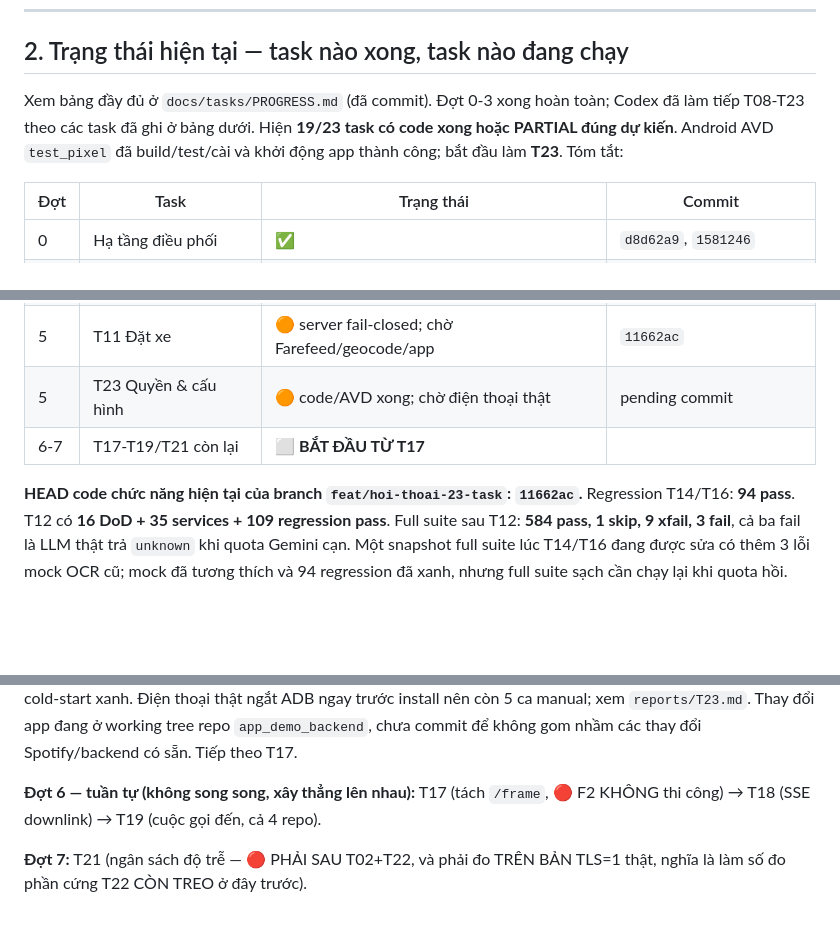
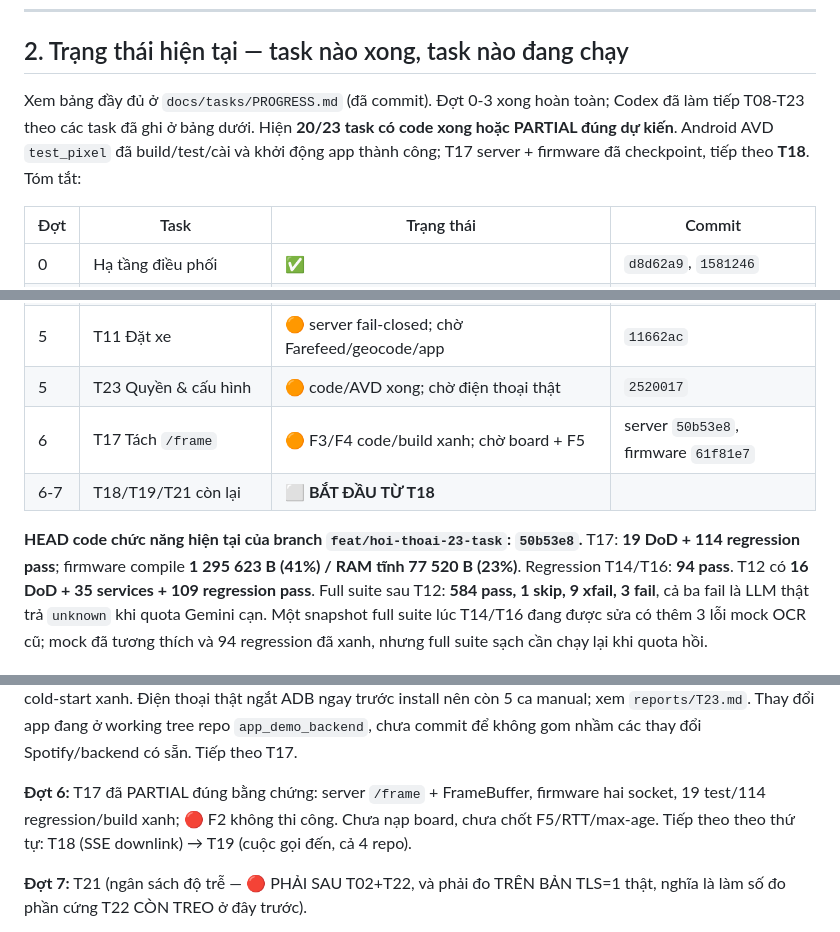
Before and after one commit to hohoangluan/visioncare-host-demo, a Markdown page: docs/tasks/HANDOFF-CODEX.md, 3 parts joined by grey strips. GitHub-like rendering; blank space fills up the shorter version.

Commit message:
docs: checkpoint T17 handoff

```diff
--- a/docs/tasks/HANDOFF-CODEX.md
+++ b/docs/tasks/HANDOFF-CODEX.md
@@ -40,9 +40,9 @@ Firmware đang trên branch `net-stream-adpcm` sẵn có (không phải branch t
 ## 2. Trạng thái hiện tại — task nào xong, task nào đang chạy
 
 Xem bảng đầy đủ ở `docs/tasks/PROGRESS.md` (đã commit). Đợt 0-3 xong hoàn toàn;
-Codex đã làm tiếp T08-T23 theo các task đã ghi ở bảng dưới. Hiện **19/23 task có
+Codex đã làm tiếp T08-T23 theo các task đã ghi ở bảng dưới. Hiện **20/23 task có
 code xong hoặc PARTIAL đúng dự kiến**. Android AVD `test_pixel` đã build/test/cài
-và khởi động app thành công; bắt đầu làm **T23**.
+và khởi động app thành công; T17 server + firmware đã checkpoint, tiếp theo **T18**.
 Tóm tắt:
 
 | Đợt | Task | Trạng thái | Commit |
@@ -68,10 +68,13 @@ Tóm tắt:
 | 4 | T16 Không gian & vật cản | ✅ | `cd0932c` |
 | 5 | T13 Chat & lịch sử | 🟠 code/test xong; chờ đo Gemini/prefix thật | `0a18376` |
 | 5 | T11 Đặt xe | 🟠 server fail-closed; chờ Farefeed/geocode/app | `11662ac` |
-| 5 | T23 Quyền & cấu hình | 🟠 code/AVD xong; chờ điện thoại thật | pending commit |
-| 6-7 | T17-T19/T21 còn lại | ⬜ **BẮT ĐẦU TỪ T17** |
+| 5 | T23 Quyền & cấu hình | 🟠 code/AVD xong; chờ điện thoại thật | `2520017` |
+| 6 | T17 Tách `/frame` | 🟠 F3/F4 code/build xanh; chờ board + F5 | server `50b53e8`, firmware `61f81e7` |
+| 6-7 | T18/T19/T21 còn lại | ⬜ **BẮT ĐẦU TỪ T18** |
 
-**HEAD code chức năng hiện tại của branch `feat/hoi-thoai-23-task`: `11662ac`.**
+**HEAD code chức năng hiện tại của branch `feat/hoi-thoai-23-task`: `50b53e8`.**
+T17: **19 DoD + 114 regression pass**; firmware compile
+**1 295 623 B (41%) / RAM tĩnh 77 520 B (23%)**.
 Regression T14/T16: **94 pass**. T12 có **16 DoD + 35 services + 109 regression
 pass**. Full suite sau T12: **584 pass, 1 skip, 9 xfail, 3 fail**, cả ba fail là
 LLM thật trả `unknown` khi quota Gemini cạn. Một snapshot full suite lúc T14/T16
@@ -336,8 +339,10 @@ ngắt ADB ngay trước install nên còn 5 ca manual; xem `reports/T23.md`. Th
 đang ở working tree repo `app_demo_backend`, chưa commit để không gom nhầm các
 thay đổi Spotify/backend có sẵn. Tiếp theo T17.
 
-**Đợt 6 — tuần tự (không song song, xây thẳng lên nhau):** T17 (tách `/frame`,
-🔴 F2 KHÔNG thi công) → T18 (SSE downlink) → T19 (cuộc gọi đến, cả 4 repo).
+**Đợt 6:** T17 đã PARTIAL đúng bằng chứng: server `/frame` + FrameBuffer,
+firmware hai socket, 19 test/114 regression/build xanh; 🔴 F2 không thi công.
+Chưa nạp board, chưa chốt F5/RTT/max-age. Tiếp theo theo thứ tự:
+T18 (SSE downlink) → T19 (cuộc gọi đến, cả 4 repo).
 
 **Đợt 7:** T21 (ngân sách độ trễ — 🔴 PHẢI SAU T02+T22, và phải đo TRÊN BẢN TLS=1
 thật, nghĩa là làm số đo phần cứng T22 CÒN TREO ở đây trước).
```
Also changed, not shown: other parts of docs/tasks/HANDOFF-CODEX.md (+4 -3 lines).
